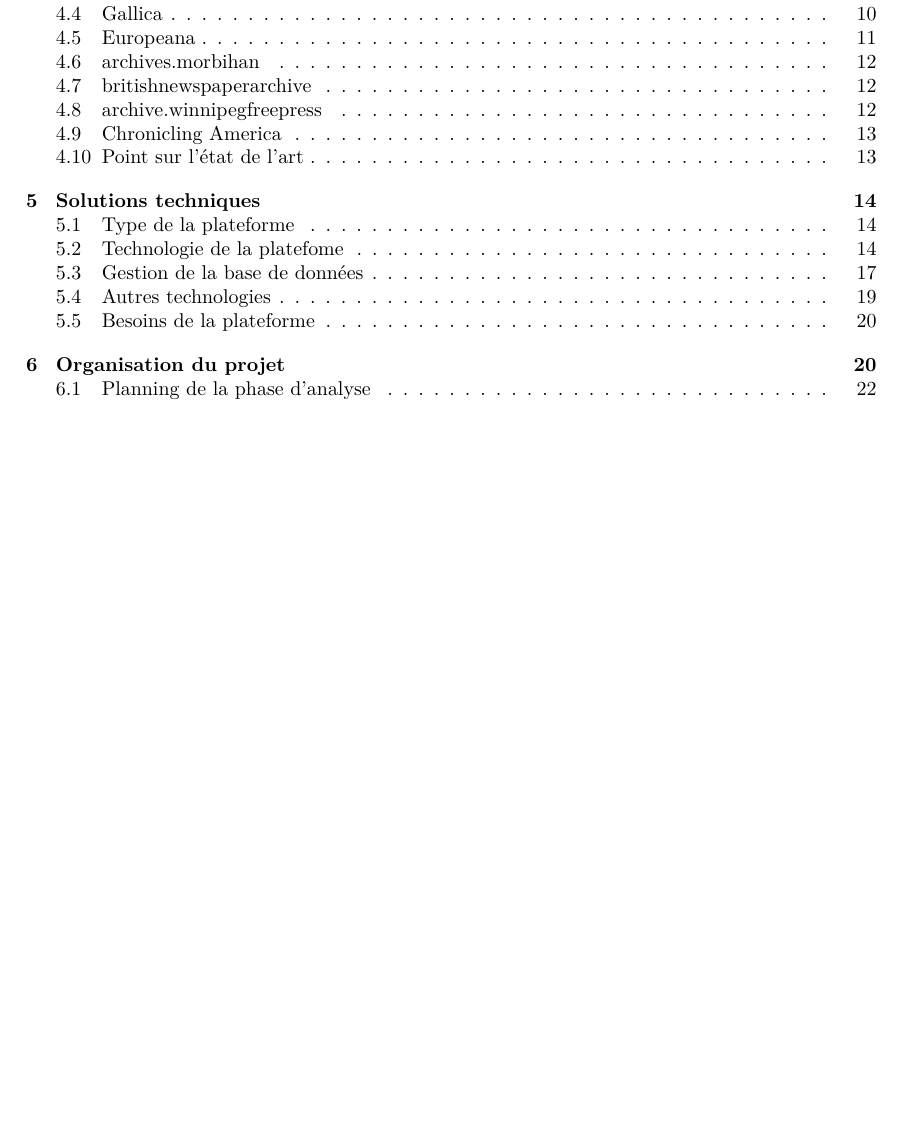
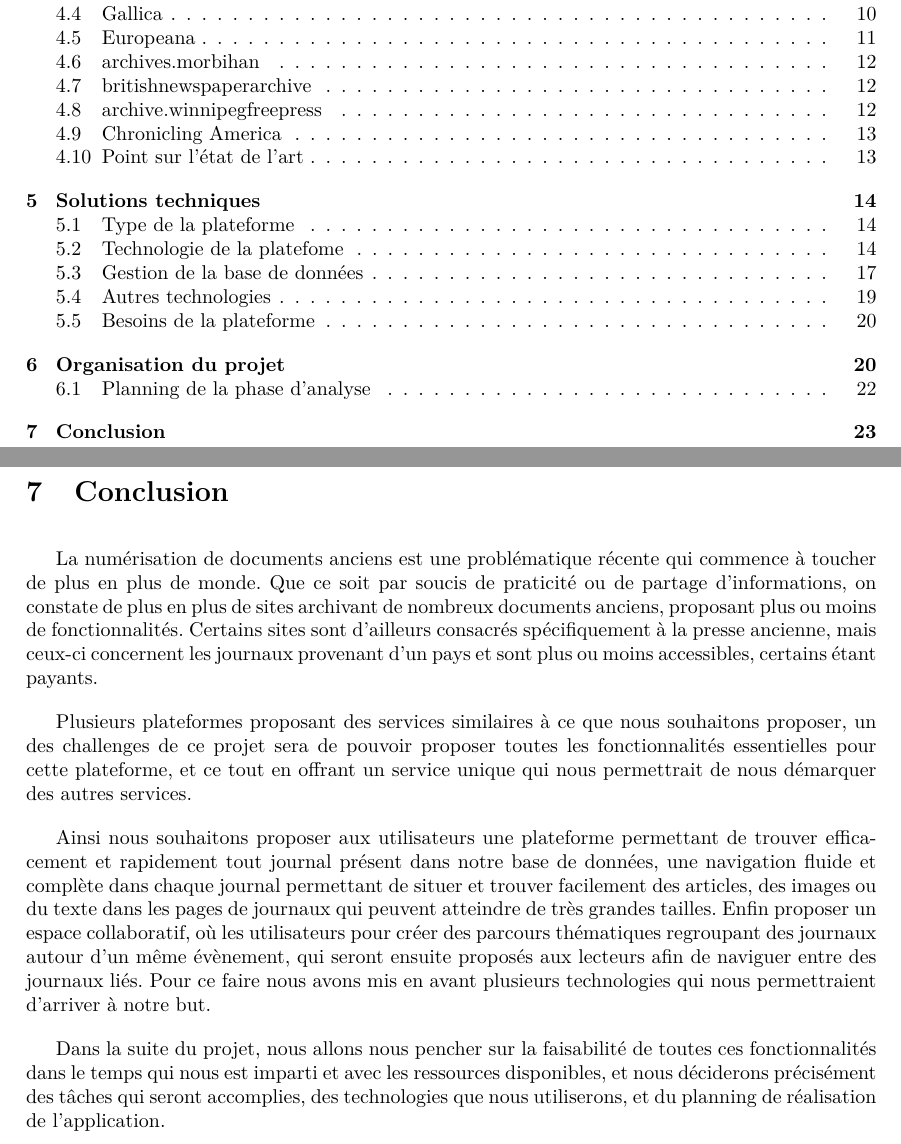
Before and after one commit to Romcol/Gutemberg-rapports, a LaTeX document (report/1_preetude/main.tex, which reads report/1_preetude/input/organisation.tex): part of page 3 of 24 before the commit and two parts of pages 3 and 23 of 26 after it, the two joined at a grey line, cut so that both start at the same text, the shorter picture padded with empty space. Compiled offline with pdfLaTeX.

Commit message:
still updating

```diff
--- a/report/1_preetude/input/organisation.tex
+++ b/report/1_preetude/input/organisation.tex
@@ -41,3 +41,28 @@
             \caption{Liste descriptive des tâches du planning d'analyse}
             \label{fig:description}
     \end{figure}
+
+\section{Conclusion}
+\label{Conclusion}
+La numérisation de documents anciens est une problématique récente qui commence à toucher de plus en plus de monde.
+Que ce soit par soucis de praticité ou de partage d’informations, on constate de plus en plus de sites archivant
+de nombreux documents anciens, proposant plus ou moins de fonctionnalités. Certains sites sont d’ailleurs
+consacrés spécifiquement à la presse ancienne, mais ceux-ci concernent les journaux provenant d’un pays
+et sont plus ou moins accessibles, certains étant payants.
+
+Plusieurs plateformes proposant des services similaires à ce que nous souhaitons proposer, un des challenges
+de ce projet sera de pouvoir proposer toutes les fonctionnalités essentielles pour cette plateforme, et ce
+tout en offrant un service unique qui nous permettrait de nous démarquer des autres services.
+
+Ainsi nous souhaitons proposer aux utilisateurs une plateforme permettant de trouver efficacement et rapidement
+tout journal présent dans notre base de données, une navigation fluide et complète dans chaque journal permettant
+de situer et trouver facilement des articles, des images ou du texte dans les pages de journaux qui peuvent
+atteindre de très grandes tailles. Enfin proposer un espace collaboratif, où les utilisateurs pour créer
+des parcours thématiques regroupant des journaux autour d’un même évènement, qui seront ensuite proposés
+aux lecteurs afin de naviguer entre des journaux liés. Pour ce faire nous avons mis en avant plusieurs
+technologies qui nous permettraient d’arriver à notre but.
+
+Dans la suite du projet, nous allons nous pencher sur la faisabilité de toutes ces fonctionnalités
+dans le temps qui nous est imparti et avec les ressources disponibles, et nous déciderons précisément
+des tâches qui seront accomplies, des technologies que nous utiliserons, et du planning de réalisation
+de l’application.
```
Also changed, not shown: report/1_preetude/main.tex (+0 -9 lines).
